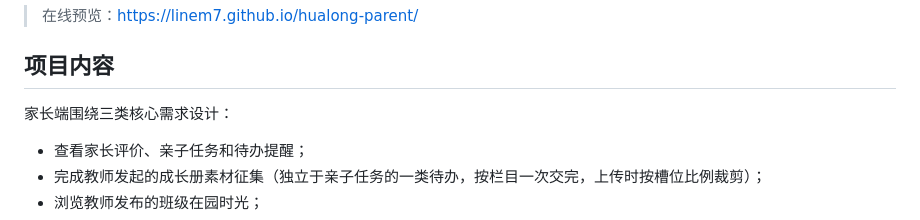
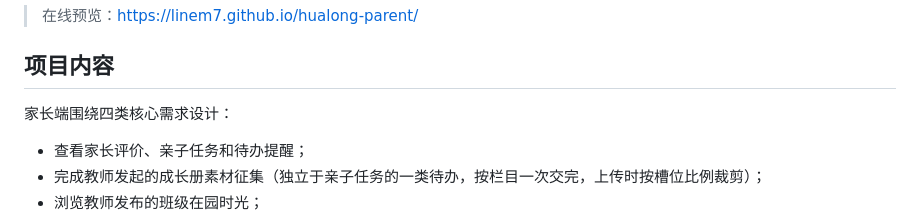
Before and after one commit to Chao0s/hualong-parent, a Markdown page: README.md, the part around the change. Drawn GitHub-style.

Commit message:
docs: correct core-need count in README
Previous commit added the material-collection bullet but left the
lead-in at 三类.

Claude-Session: https://claude.ai/code/session_01TQJstG4hFQ1qrX9AFetLxL

```diff
--- a/README.md
+++ b/README.md
@@ -6,7 +6,7 @@
 
 ## 项目内容
 
-家长端围绕三类核心需求设计：
+家长端围绕四类核心需求设计：
 
 - 查看家长评价、亲子任务和待办提醒；
 - 完成教师发起的成长册素材征集（独立于亲子任务的一类待办，按栏目一次交完，上传时按槽位比例裁剪）；
```
